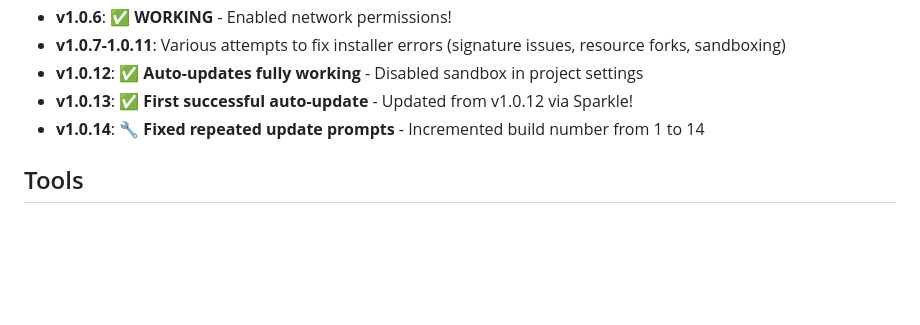
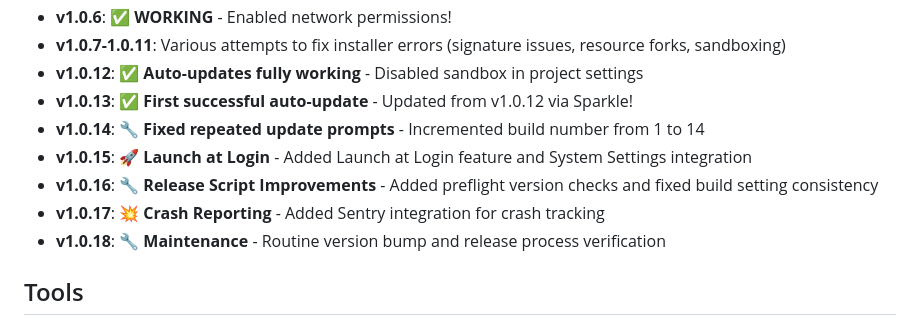
Before and after one commit to alimoeeny/soundeffect, a Markdown page: AUTO_UPDATE_SETUP.md, the part around the change printed below. Rendered like a GitHub page; blank space fills up the shorter version.

Commit message:
docs: update AUTO_UPDATE_SETUP.md with recent release history
- Add release notes for v1.0.15 through v1.0.18
- Fix trailing whitespace throughout document
- Update last modified date to November 25, 2025

```diff
--- a/AUTO_UPDATE_SETUP.md
+++ b/AUTO_UPDATE_SETUP.md
@@ -314,6 +314,10 @@ gh-pages branch:
 - **v1.0.12**: ✅ **Auto-updates fully working** - Disabled sandbox in project settings
 - **v1.0.13**: ✅ **First successful auto-update** - Updated from v1.0.12 via Sparkle!
 - **v1.0.14**: 🔧 **Fixed repeated update prompts** - Incremented build number from 1 to 14
+- **v1.0.15**: 🚀 **Launch at Login** - Added Launch at Login feature and System Settings integration
+- **v1.0.16**: 🔧 **Release Script Improvements** - Added preflight version checks and fixed build setting consistency
+- **v1.0.17**: 💥 **Crash Reporting** - Added Sentry integration for crash tracking
+- **v1.0.18**: 🔧 **Maintenance** - Routine version bump and release process verification
 
 ## Tools
 
```
Also changed, not shown: other parts of AUTO_UPDATE_SETUP.md (+1 -1 lines).
